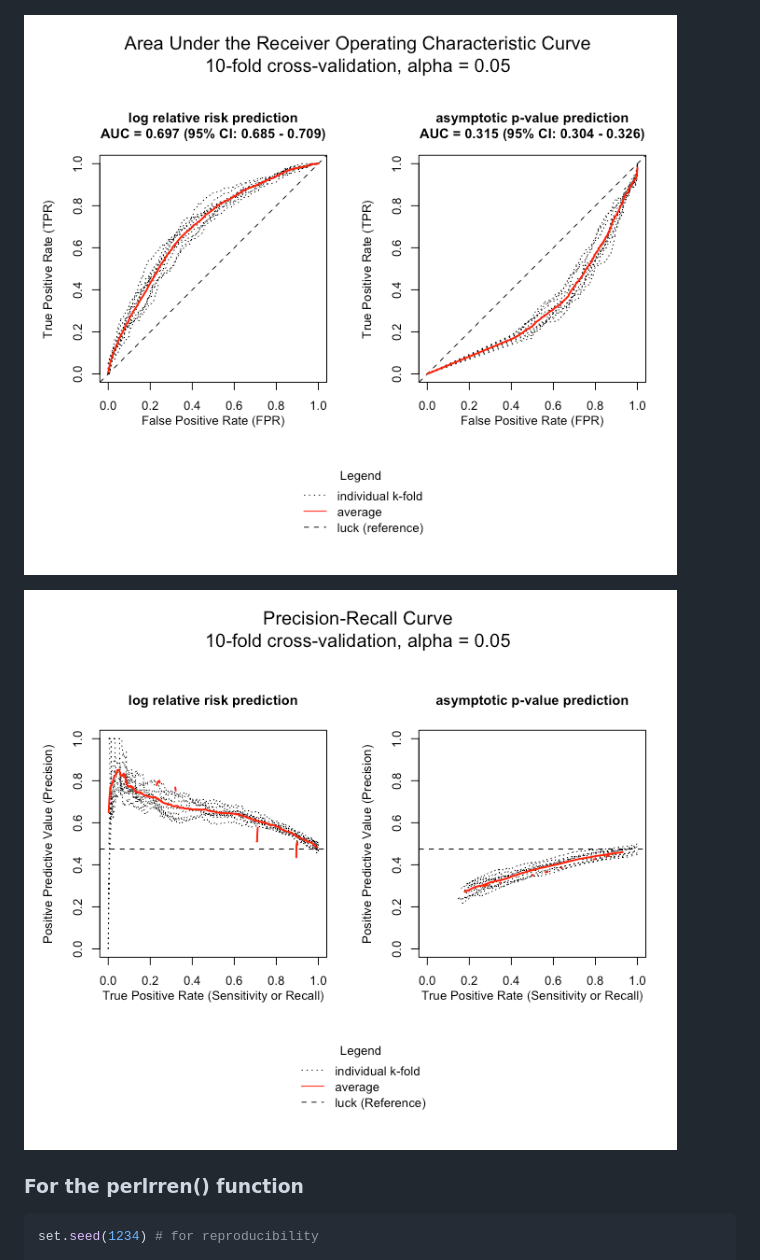
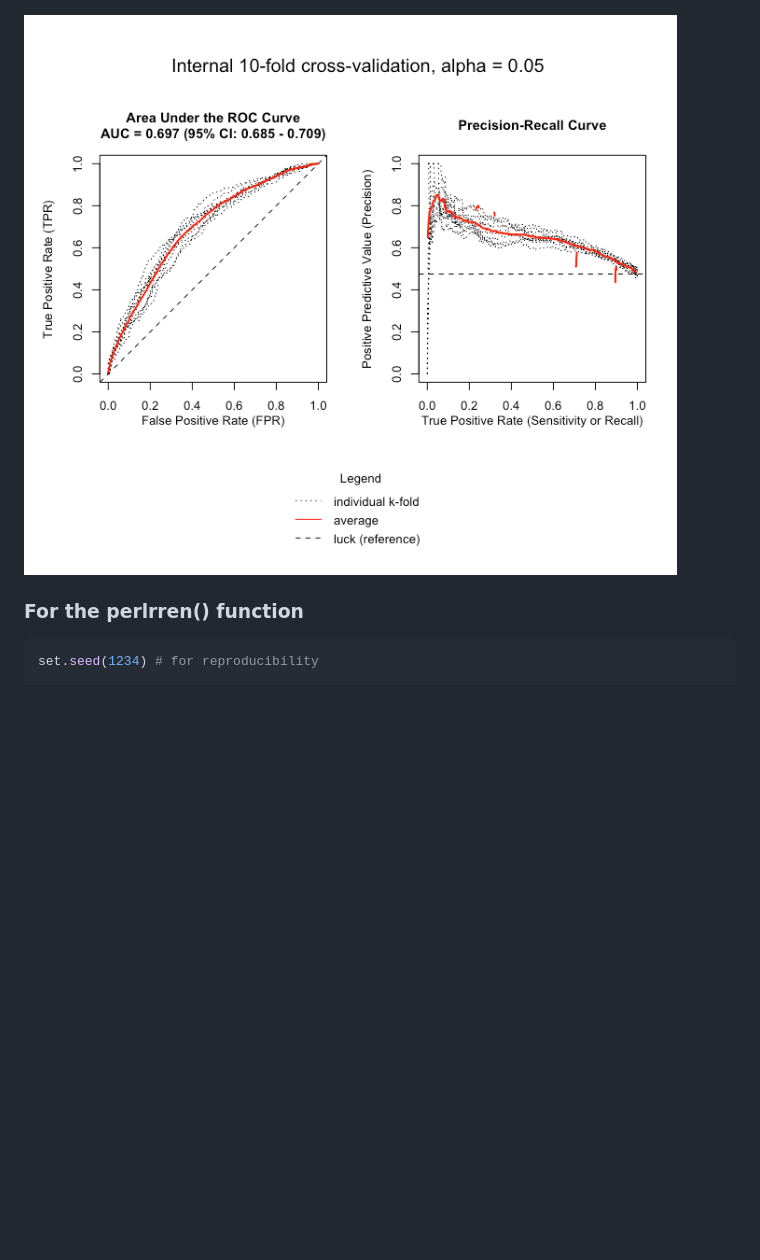
Before and after one commit to lance-waller-lab/envi, a Markdown page: README.md, the part around the change. Rendered like a GitHub page; pictures changed too: man/figures/plot_cv1.png, man/figures/plot_cv2.png (deleted); blank space fills up the shorter version.

Commit message:
Removed CV for p-value surface in plot_cv()

````diff
--- a/README.md
+++ b/README.md
@@ -178,8 +178,6 @@ plot_cv(test)
 
 ![](man/figures/plot_cv1.png)
 
-![](man/figures/plot_cv2.png)
-
 ### For the perlrren() function
 
 ```r
````
Also changed, not shown: 1 other file.
